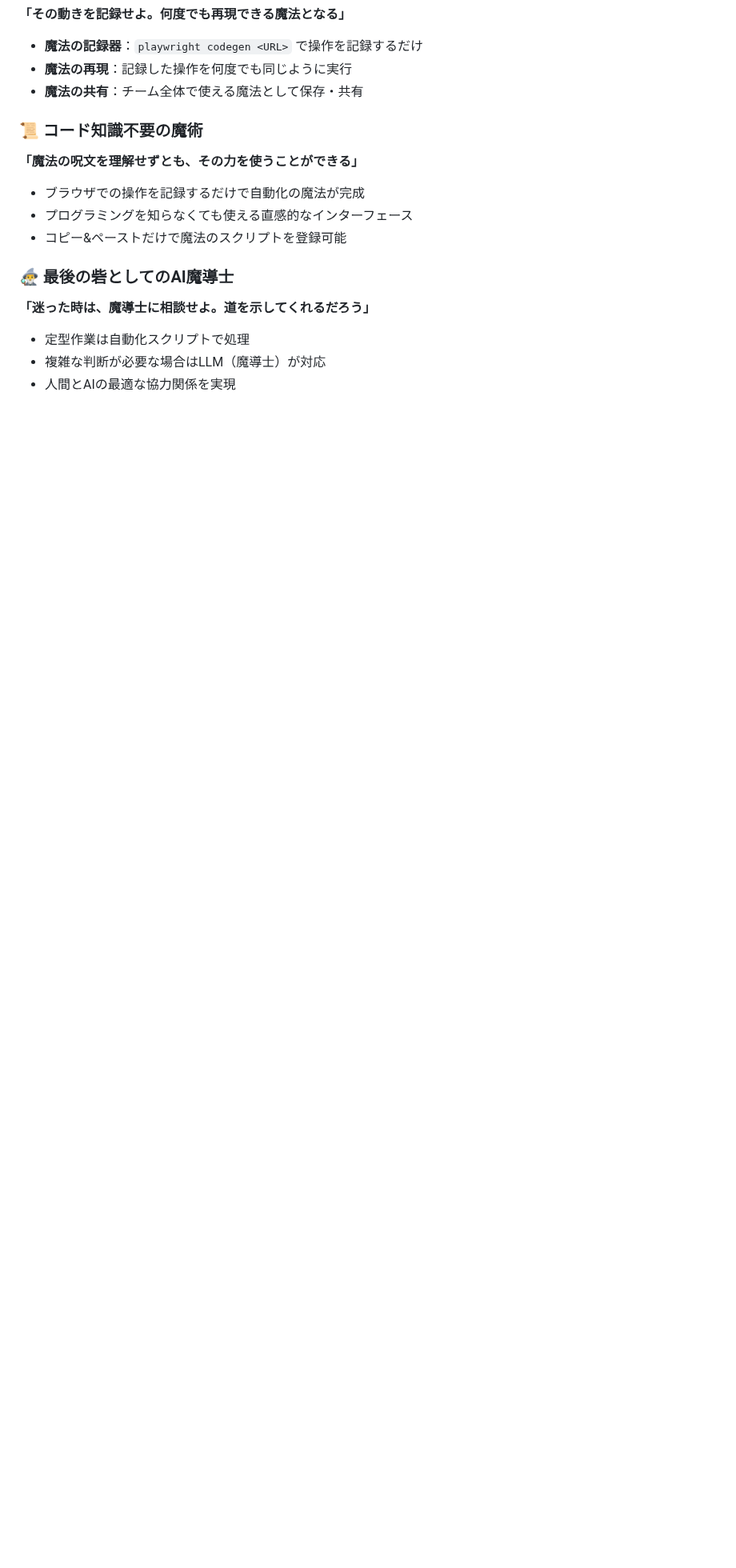
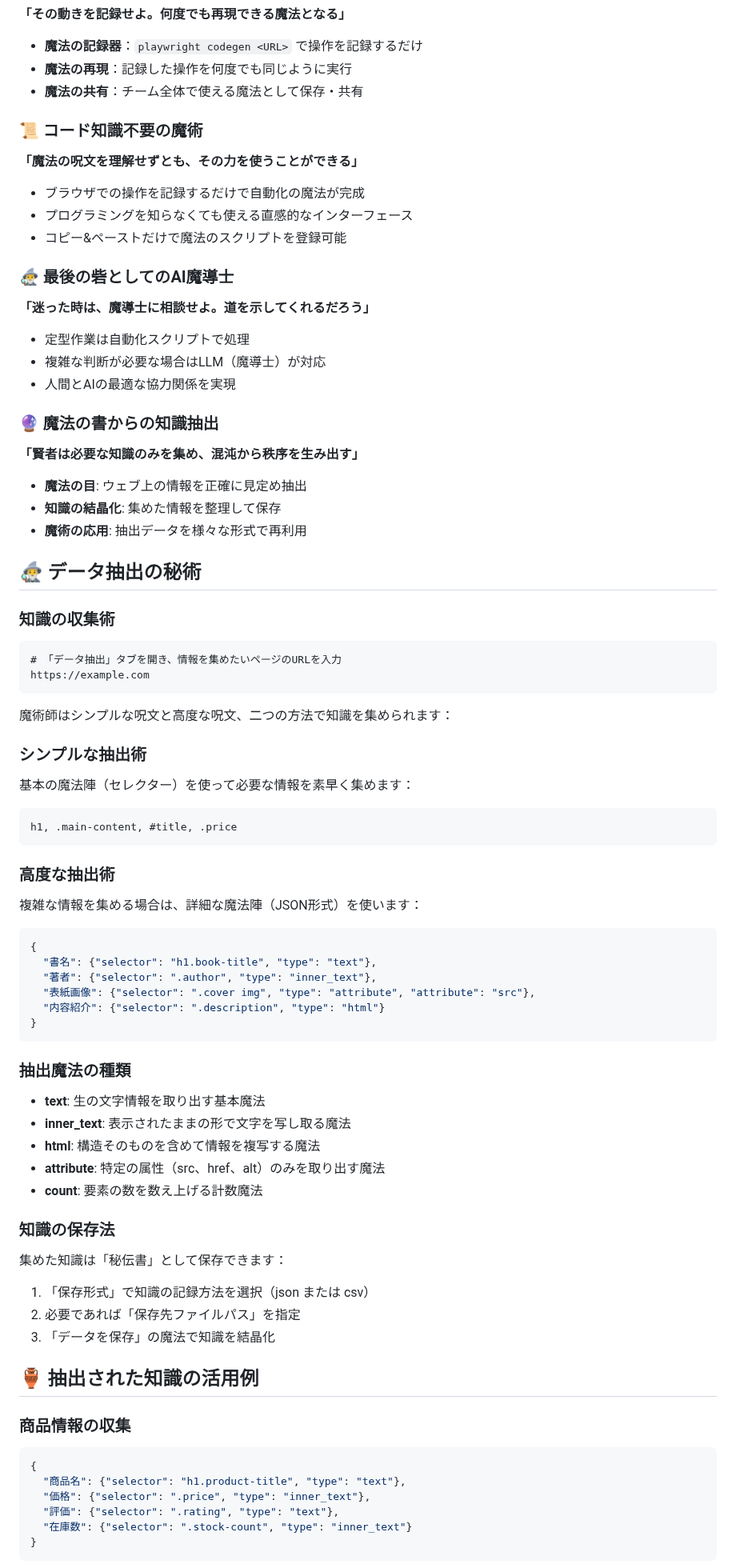
Before and after one commit to Nobukins/2bykilt, a Markdown page: README.md, the part around one of its changes. Shown at 80% size. Drawn GitHub-style; blank space fills up the shorter version.

````diff
--- a/README.md
+++ b/README.md
@@ -36,3 +36,73 @@
 - 定型作業は自動化スクリプトで処理
 - 複雑な判断が必要な場合はLLM（魔導士）が対応
 - 人間とAIの最適な協力関係を実現
+
+### 🔮 魔法の書からの知識抽出
+
+**「賢者は必要な知識のみを集め、混沌から秩序を生み出す」**
+
+- **魔法の目**: ウェブ上の情報を正確に見定め抽出
+- **知識の結晶化**: 集めた情報を整理して保存
+- **魔術の応用**: 抽出データを様々な形式で再利用
+
+## 🧙‍♂️ データ抽出の秘術
+
+### 知識の収集術
+
+```
+# 「データ抽出」タブを開き、情報を集めたいページのURLを入力
+https://example.com
+```
+
+魔術師はシンプルな呪文と高度な呪文、二つの方法で知識を集められます：
+
+### シンプルな抽出術
+
+基本の魔法陣（セレクター）を使って必要な情報を素早く集めます：
+
+```
+h1, .main-content, #title, .price
+```
+
+### 高度な抽出術
+
+複雑な情報を集める場合は、詳細な魔法陣（JSON形式）を使います：
+
+```json
+{
+  "書名": {"selector": "h1.book-title", "type": "text"},
+  "著者": {"selector": ".author", "type": "inner_text"},
+  "表紙画像": {"selector": ".cover img", "type": "attribute", "attribute": "src"},
+  "内容紹介": {"selector": ".description", "type": "html"}
+}
+```
+
+### 抽出魔法の種類
+
+- **text**: 生の文字情報を取り出す基本魔法
+- **inner_text**: 表示されたままの形で文字を写し取る魔法
+- **html**: 構造そのものを含めて情報を複写する魔法
+- **attribute**: 特定の属性（src、href、alt）のみを取り出す魔法
+- **count**: 要素の数を数え上げる計数魔法
+
+### 知識の保存法
+
+集めた知識は「秘伝書」として保存できます：
+
+1. 「保存形式」で知識の記録方法を選択（json または csv）
+2. 必要であれば「保存先ファイルパス」を指定
+3. 「データを保存」の魔法で知識を結晶化
+
+## 🏺 抽出された知識の活用例
+
+### 商品情報の収集
+
+```json
+{
+  "商品名": {"selector": "h1.product-title", "type": "text"},
+  "価格": {"selector": ".price", "type": "inner_text"},
+  "評価": {"selector": ".rating", "type": "text"},
+  "在庫数": {"selector": ".stock-count", "type": "inner_text"}
+}
+```
+
````
Also changed, not shown: other parts of README.md (+10 -0 lines).
